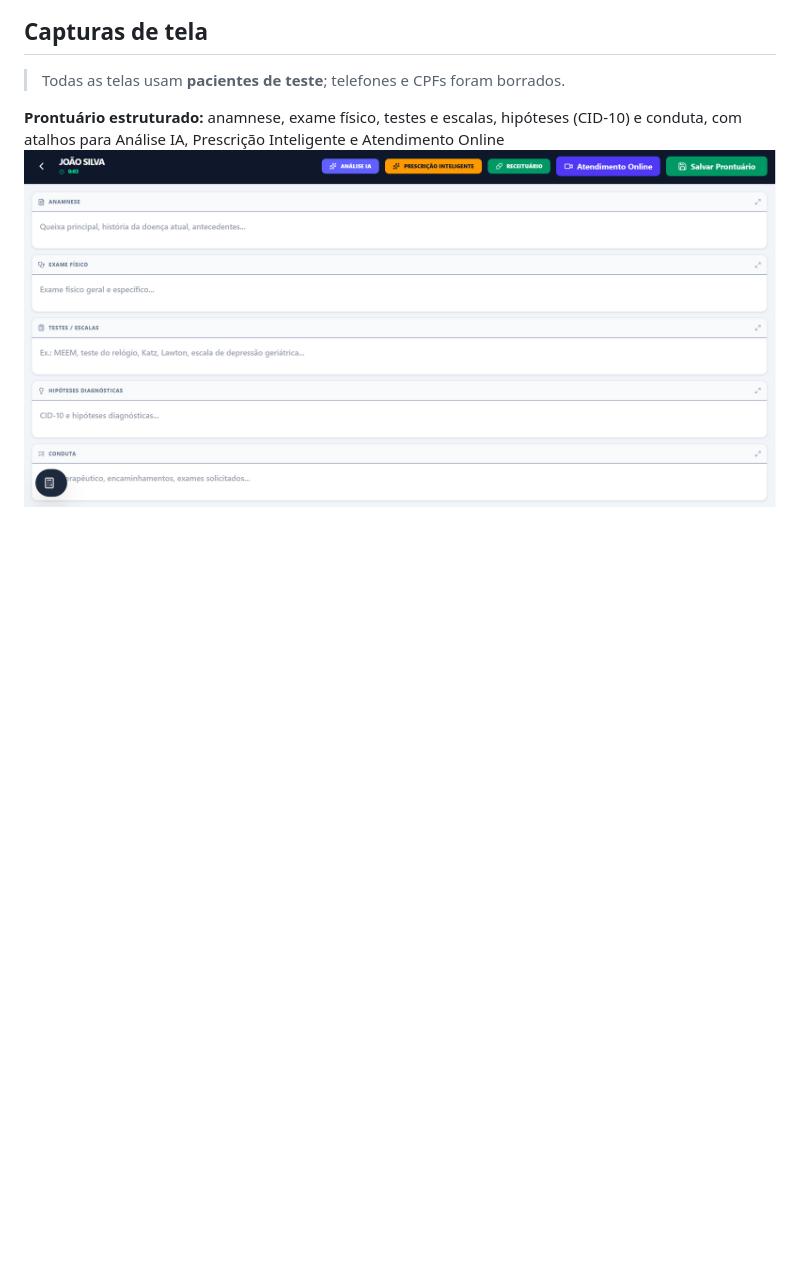
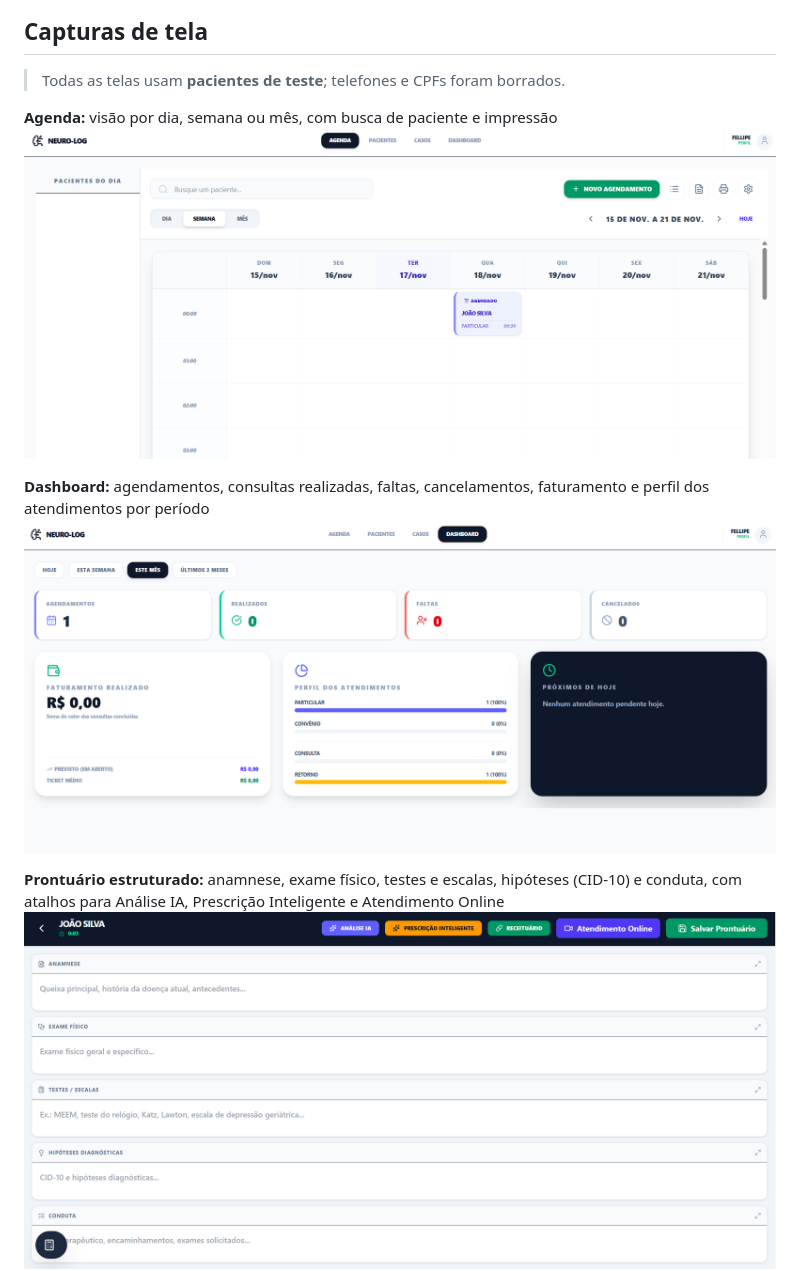
Before and after one commit to fellipezapelini/neuro-log, a Markdown page: README.md, the part around one of its changes. GitHub-like rendering; pictures changed too: docs/agenda.png (added), docs/dashboard.png (added); blank space fills up the shorter version.

Commit message:
Adiciona prints da agenda e do dashboard
Co-Authored-By: Claude Opus 5.5 <noreply@anthropic.com>
Claude-Session: https://claude.ai/code/session_01Xh4PWQEbJvYT2jFWhKFdym

```diff
--- a/README.md
+++ b/README.md
@@ -127,6 +127,12 @@ flowchart LR
 
 > Todas as telas usam **pacientes de teste**; telefones e CPFs foram borrados.
 
+**Agenda:** visão por dia, semana ou mês, com busca de paciente e impressão
+![Agenda semanal](docs/agenda.png)
+
+**Dashboard:** agendamentos, consultas realizadas, faltas, cancelamentos, faturamento e perfil dos atendimentos por período
+![Dashboard do consultório](docs/dashboard.png)
+
 **Prontuário estruturado:** anamnese, exame físico, testes e escalas, hipóteses (CID-10) e conduta, com atalhos para Análise IA, Prescrição Inteligente e Atendimento Online
 ![Prontuário estruturado](docs/prontuario.png)
 
```
Also changed, not shown: other parts of README.md (+0 -3 lines).
